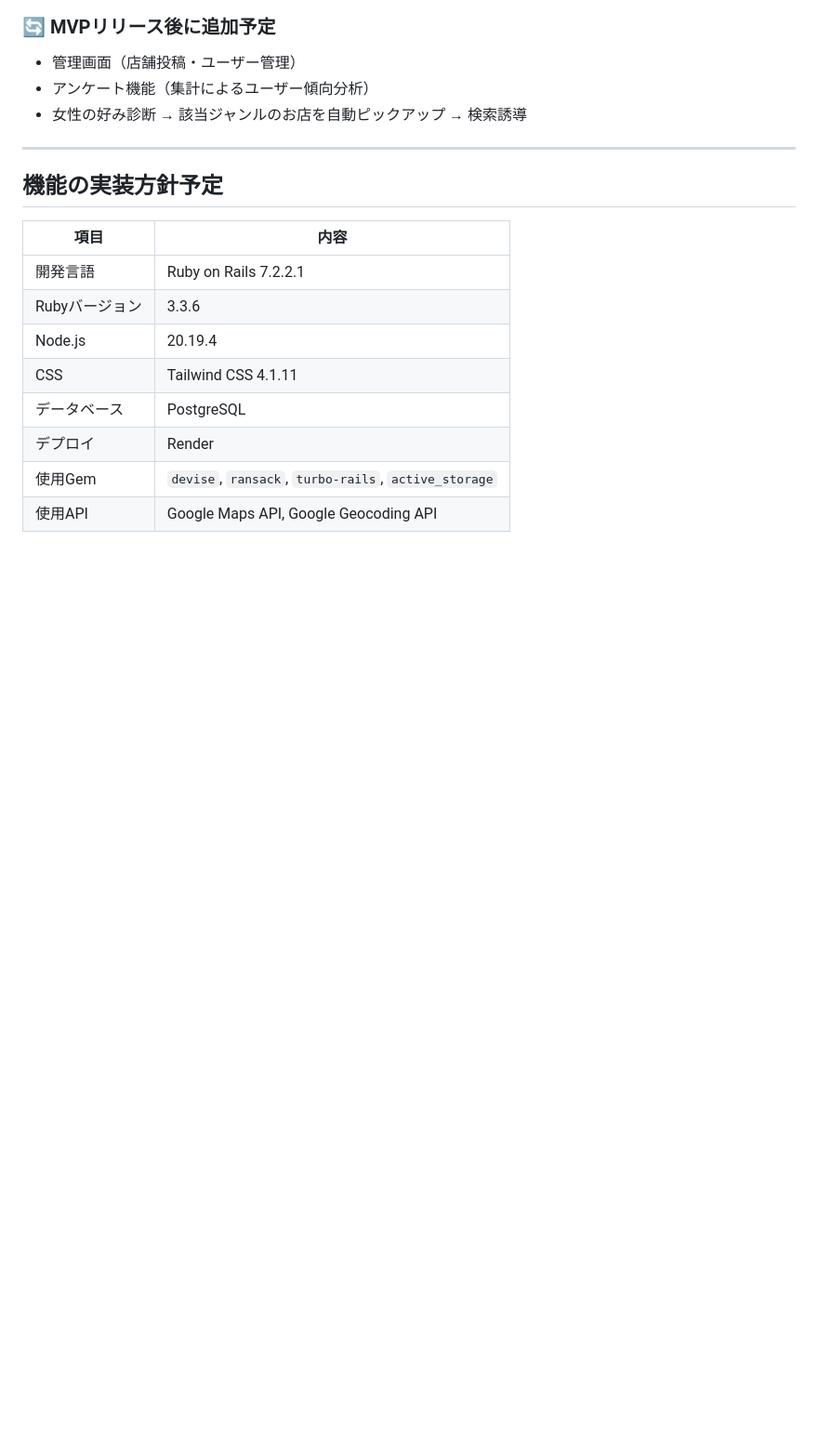
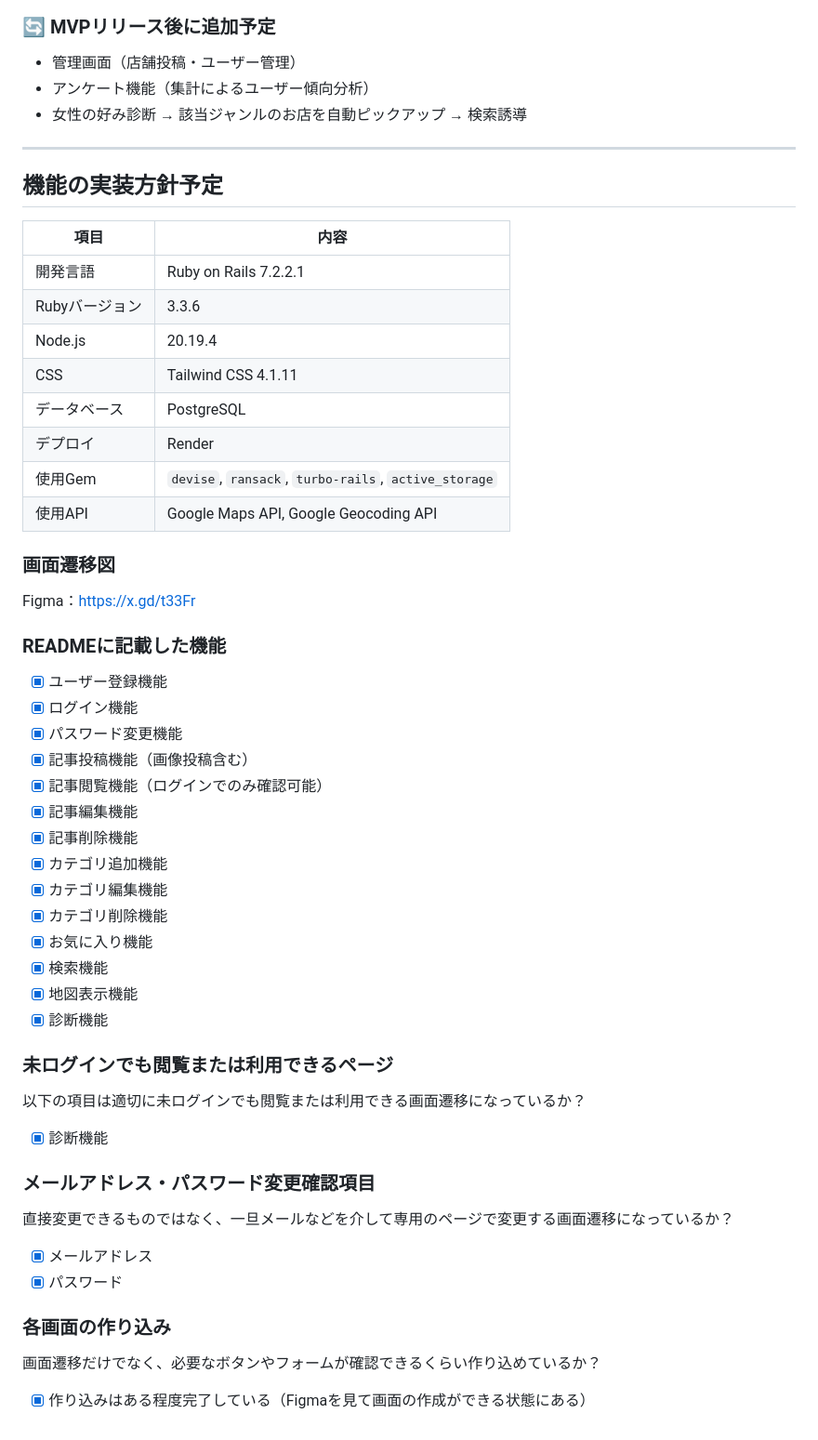
Before and after one commit to tommy10-code/clone, a Markdown page: README.md, the part around the change. Shown: that part at 93% size. Rendered like a GitHub page; blank space fills up the shorter version.

Commit message:
画面遷移図提出

```diff
--- a/README.md
+++ b/README.md
@@ -111,3 +111,35 @@
 | デプロイ           | Render                         |
 | 使用Gem            | `devise`, `ransack`, `turbo-rails`, `active_storage` |
 | 使用API            | Google Maps API, Google Geocoding API |
+
+### 画面遷移図
+Figma：https://x.gd/t33Fr
+
+### READMEに記載した機能
+- [x] ユーザー登録機能
+- [x] ログイン機能
+- [x] パスワード変更機能
+- [x] 記事投稿機能（画像投稿含む）
+- [x] 記事閲覧機能（ログインでのみ確認可能）
+- [x] 記事編集機能
+- [x] 記事削除機能
+- [x] カテゴリ追加機能
+- [x] カテゴリ編集機能
+- [x] カテゴリ削除機能
+- [x] お気に入り機能
+- [x] 検索機能
+- [x] 地図表示機能
+- [x] 診断機能
+
+### 未ログインでも閲覧または利用できるページ
+以下の項目は適切に未ログインでも閲覧または利用できる画面遷移になっているか？
+- [x] 診断機能
+
+### メールアドレス・パスワード変更確認項目
+直接変更できるものではなく、一旦メールなどを介して専用のページで変更する画面遷移になっているか？
+- [x] メールアドレス
+- [x] パスワード
+
+### 各画面の作り込み
+画面遷移だけでなく、必要なボタンやフォームが確認できるくらい作り込めているか？
+- [x] 作り込みはある程度完了している（Figmaを見て画面の作成ができる状態にある）
```
